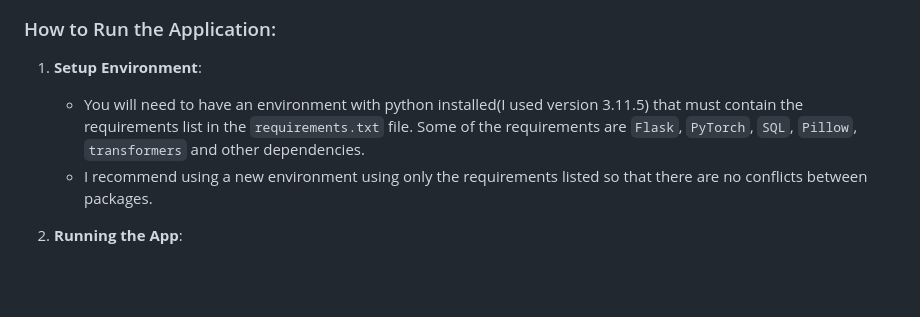
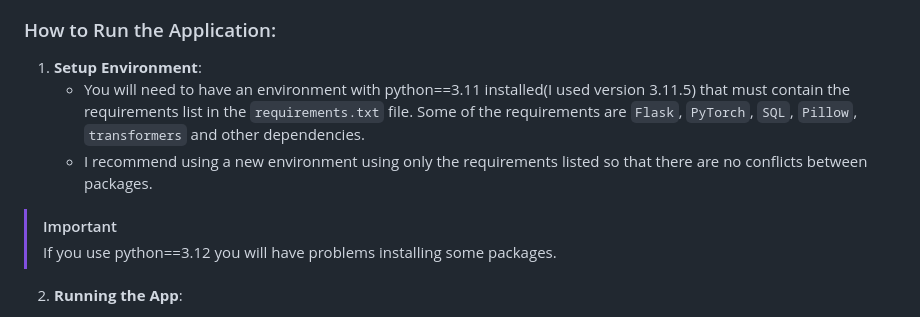
Before and after one commit to Dani13vg/Image-Captioning-app-web, a Markdown page: README.md, the part around the change. GitHub-like rendering; blank space fills up the shorter version.

```diff
--- a/README.md
+++ b/README.md
@@ -22,8 +22,11 @@ PIXTALES is an innovative web application designed to revolutionize the way we i
 ### How to Run the Application:
 
 1. **Setup Environment**:
-   - You will need to have an environment with python installed(I used version 3.11.5) that must contain the requirements list in the `requirements.txt` file. Some of the requirements are `Flask`, `PyTorch`, `SQL`, `Pillow`, `transformers` and other dependencies.
+   - You will need to have an environment with python==3.11 installed(I used version 3.11.5) that must contain the requirements list in the `requirements.txt` file. Some of the requirements are `Flask`, `PyTorch`, `SQL`, `Pillow`, `transformers` and other dependencies.
    - I recommend using a new environment using only the requirements listed so that there are no conflicts between packages.
+
+> [!IMPORTANT]
+> If you use python==3.12 you will have problems installing some packages.
 
 2. **Running the App**:
    - Once in the directory where the app.py is (the root of this repository), you can use `flask run` or `python app.py` to run the web app.
```
